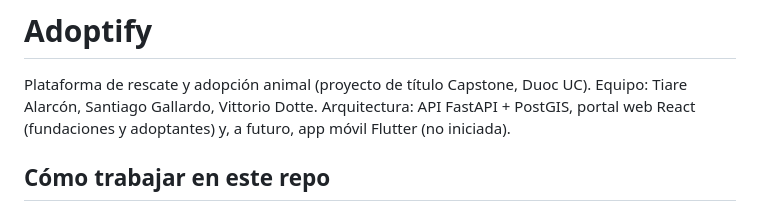
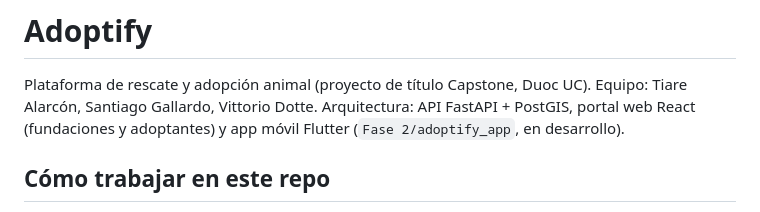
Before and after one commit to sgallardov/Adoptify, a Markdown page: CLAUDE.md, the part around the change. GitHub-like rendering.

Commit message:
docs: actualizar estado de la app móvil en CLAUDE.md
Co-Authored-By: Claude Opus 5.5 <noreply@anthropic.com>

```diff
--- a/CLAUDE.md
+++ b/CLAUDE.md
@@ -1,7 +1,7 @@
 # Adoptify
 
 Plataforma de rescate y adopción animal (proyecto de título Capstone, Duoc UC). Equipo: Tiare Alarcón, Santiago Gallardo, Vittorio Dotte.
-Arquitectura: API FastAPI + PostGIS, portal web React (fundaciones y adoptantes) y, a futuro, app móvil Flutter (no iniciada).
+Arquitectura: API FastAPI + PostGIS, portal web React (fundaciones y adoptantes) y app móvil Flutter (`Fase 2/adoptify_app`, en desarrollo).
 
 ## Cómo trabajar en este repo
 - Responde y escribe código, comentarios, mensajes de error y docs **en español**. Identificadores en inglés (como el código actual).
```
